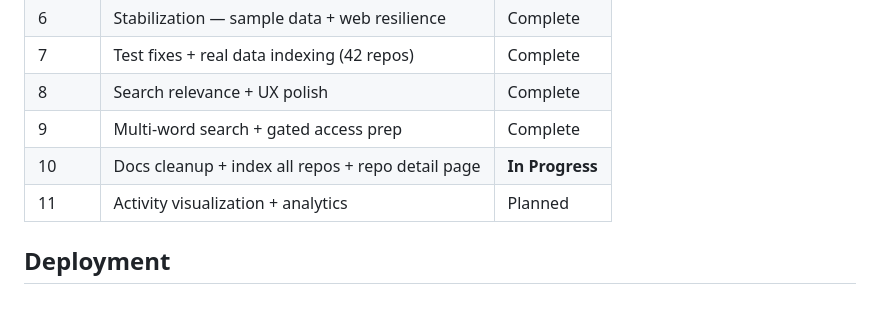
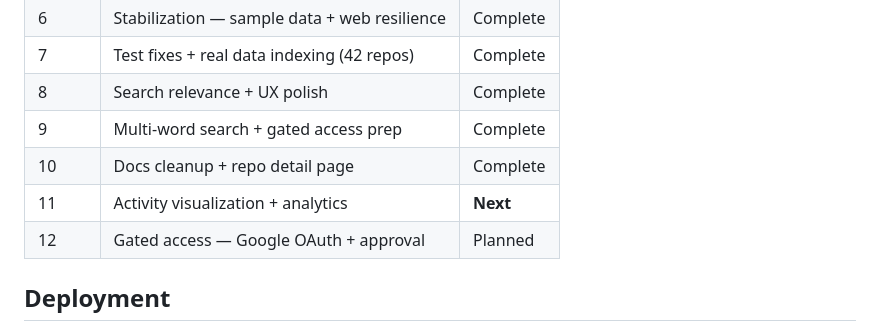
Before and after one commit to davidbmar/github-portfolio-search, a Markdown page: README.md, the part around the change. Rendered like a GitHub page; blank space fills up the shorter version.

```diff
--- a/README.md
+++ b/README.md
@@ -87,8 +87,9 @@ docs/
 | 7 | Test fixes + real data indexing (42 repos) | Complete |
 | 8 | Search relevance + UX polish | Complete |
 | 9 | Multi-word search + gated access prep | Complete |
-| 10 | Docs cleanup + index all repos + repo detail page | **In Progress** |
-| 11 | Activity visualization + analytics | Planned |
+| 10 | Docs cleanup + repo detail page | Complete |
+| 11 | Activity visualization + analytics | **Next** |
+| 12 | Gated access — Google OAuth + approval | Planned |
 
 ## Deployment
 
```
Also changed, not shown: SPRINT_BRIEF.md (+68 -59 lines), docs/lifecycle/ROADMAP.md (+8 -9 lines).
